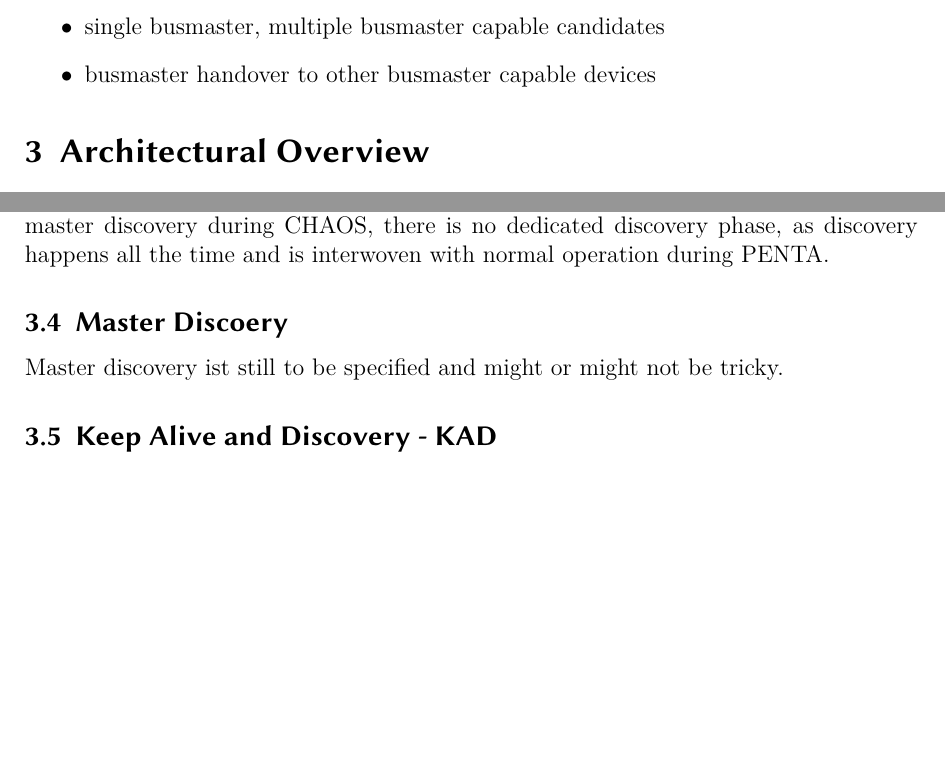
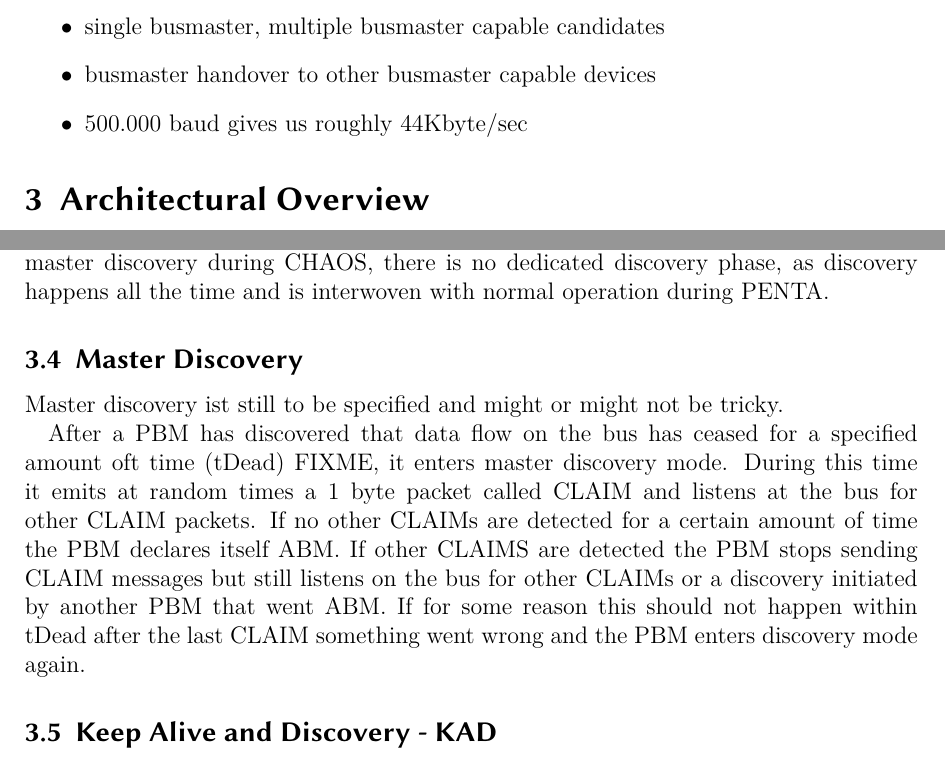
Before and after one commit to c3d2/haqbus, a LaTeX paper (specs/spec_v0.tex): two parts of pages 3 and 5 of 9, joined at a grey line, cut so that both start at the same text, the shorter picture padded with empty space. Compiled offline with LuaLaTeX.

Commit message:
basics of master discovery

```diff
--- a/specs/spec_v0.tex
+++ b/specs/spec_v0.tex
@@ -86,7 +86,7 @@ Therefore we cannot make any assumption on what will happen in this case.
 \item no realtime guarantees yet, as-fast-as-possible communications
 \item single busmaster, multiple busmaster capable candidates
 \item busmaster handover to other busmaster capable devices
-
+\item 500.000 baud gives us roughly 44Kbyte/sec
 \end{itemize}
 
 
@@ -163,8 +163,22 @@ The bus as a whole system hast only three status\footnote{Yes, AFAIK this really
 B0RKEN can be treated the same way as CHAOS, but there might be a slightly more elegant solution as all the remaining SBMs should know of each others existence.
 After master discovery during CHAOS, there is no dedicated discovery phase, as discovery happens all the time and is interwoven with normal operation during PENTA.
 
-\subsection{Master Discoery}
+\subsection{Master Discovery}
 Master discovery ist still to be specified and might or might not be tricky.
+
+
+After a PBM has discovered that data flow on the bus has ceased for a specified amount oft time (tDead) FIXME,
+it enters master discovery mode.
+During this time it emits at random times a 1 byte packet called CLAIM and listens at the bus for other CLAIM packets.
+If no other CLAIMs are detected for a certain amount of time the PBM declares itself ABM.
+If other CLAIMS are detected the PBM stops sending CLAIM messages but still listens on the bus for other CLAIMs or a discovery initiated by another PBM that went ABM.
+If for some reason this should not happen within tDead after the last CLAIM something went wrong and the PBM enters discovery mode again.
+
+
+
+
+
+
 
 \subsection{Keep Alive and Discovery - KAD}
 At time of PENTA basic tasks of the ABM are to keep track of all devices connected to the bus,
```
